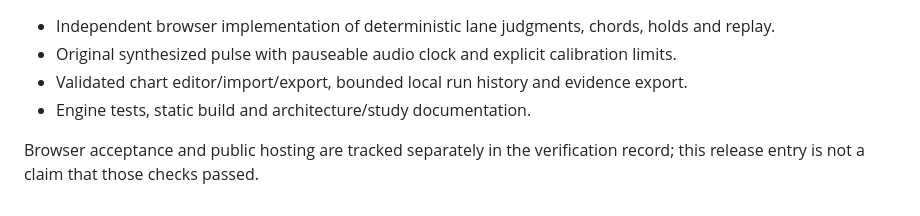
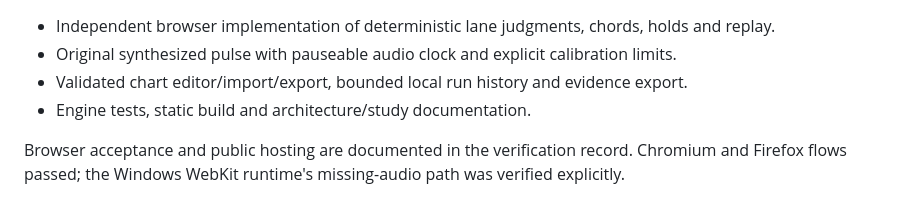
Before and after one commit to italodevjs/early-late, a Markdown page: CHANGELOG.md, the part around one of its changes. Drawn GitHub-style.

```diff
--- a/CHANGELOG.md
+++ b/CHANGELOG.md
@@ -7,4 +7,4 @@
 - Validated chart editor/import/export, bounded local run history and evidence export.
 - Engine tests, static build and architecture/study documentation.
 
-Browser acceptance and public hosting are tracked separately in the verification record; this release entry is not a claim that those checks passed.
+Browser acceptance and public hosting are documented in the verification record. Chromium and Firefox flows passed; the Windows WebKit runtime's missing-audio path was verified explicitly.
```
Also changed, not shown: other parts of CHANGELOG.md (+1 -1 lines), README.md (+3 -1 lines), docs/VERIFICATION.md (+6 -0 lines), docs/screenshots/desktop.png, docs/screenshots/mobile.png.
